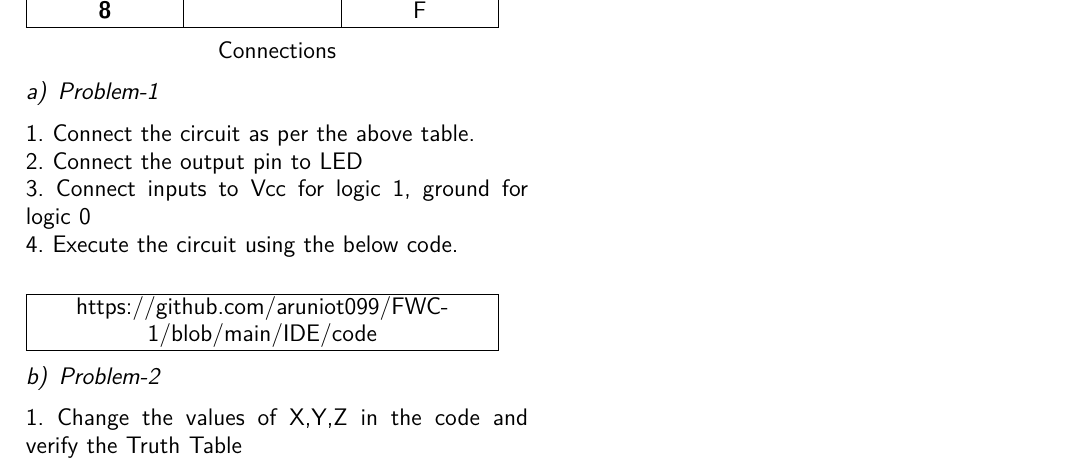
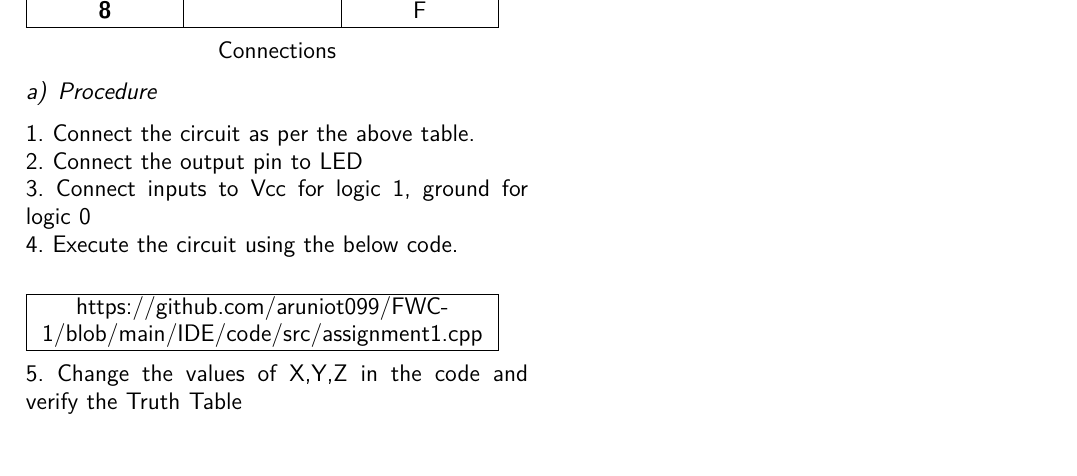
Before and after one commit to aruniot099/FWC-1, a LaTeX paper (IDE/ide.tex): part of page 2 of 2, cut so that both start at the same text. Compiled offline with pdfLaTeX.

Commit message:
Add files via upload

```diff
--- a/IDE/ide.tex
+++ b/IDE/ide.tex
@@ -264,7 +264,7 @@ Fig. 2
     Connections
 \end{center}
 
-    \paragraph{Problem-1}
+    \paragraph{Procedure}
 
     1. Connect the circuit as per the above table.\\
     2. Connect the output pin to LED\\
@@ -274,12 +274,12 @@ Fig. 2
 \begin{tabularx}{0.46\textwidth} {
   | >{\centering\arraybackslash}X |}
   \hline
-  https://github.com/aruniot099/FWC-1/blob/main/IDE/code\\
+  https://github.com/aruniot099/FWC-1/blob/main/IDE/code/src/assignment1.cpp\\
   \hline
 \end{tabularx}
 
-   \paragraph{Problem-2}
-1. Change the values of X,Y,Z in the code and verify the Truth Table\\
+
+5. Change the values of X,Y,Z in the code and verify the Truth Table\\
 
 
 \bibliographystyle{ieeetr}
```
Also changed, not shown: IDE/ide.pdf.
